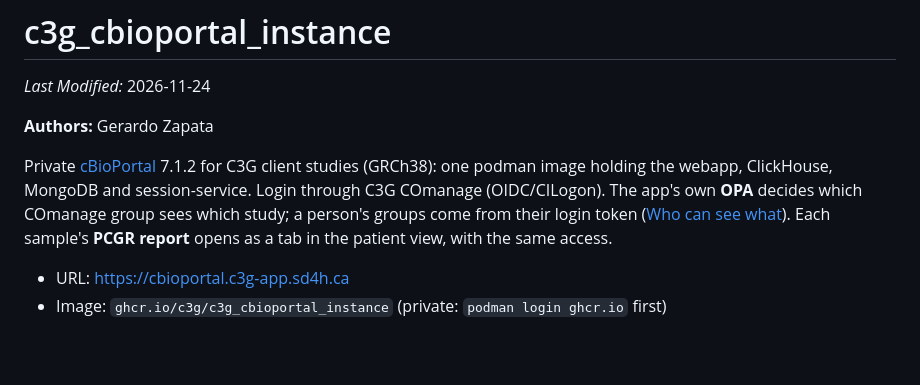
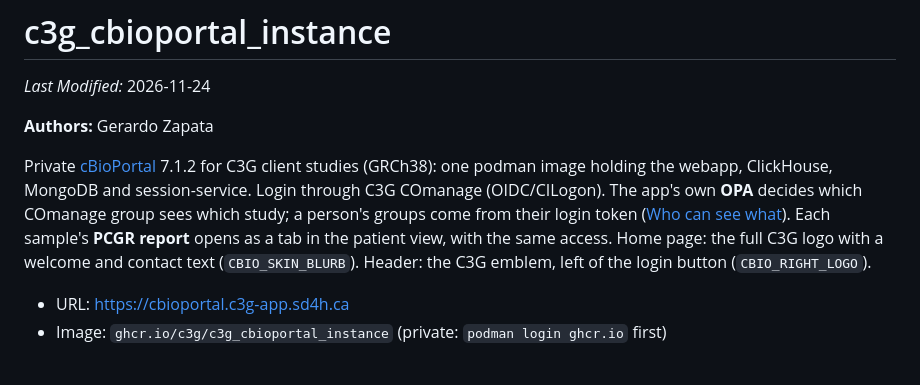
Before and after one commit to c3g/c3g_cbioportal_instance, a Markdown page: README.md, the part around the change. Rendered like a GitHub page.

Commit message:
Home page: full C3G logo + welcome/contact text; header logo left of login
- c3g_logo_new_full_colour_EN.jpg = home page logo (skin.blurb), max 480 px,
  empty top/bottom margins trimmed (object-fit), with the welcome text and a
  contact link underneath
- c3g_logo.png back in the header (CBIO_RIGHT_LOGO default), moved left of
  the login button by one CSS rule appended to reactapp/styles.css at build
  (warns if cBioPortal's header changes)

Claude

```diff
--- a/README.md
+++ b/README.md
@@ -6,6 +6,7 @@ _Last Modified:_ 2026-11-24
 Private [cBioPortal](https://www.cbioportal.org/) 7.1.2 for C3G client studies (GRCh38): one podman image holding the webapp, ClickHouse, MongoDB and session-service.
 Login through C3G COmanage (OIDC/CILogon). The app's own **OPA** decides which COmanage group sees which study; a person's groups come from their login token ([Who can see what](#who-can-see-what)).
 Each sample's **PCGR report** opens as a tab in the patient view, with the same access.
+Home page: the full C3G logo with a welcome and contact text (`CBIO_SKIN_BLURB`). Header: the C3G emblem, left of the login button (`CBIO_RIGHT_LOGO`).
 
 - URL: https://cbioportal.c3g-app.sd4h.ca
 - Image: `ghcr.io/c3g/c3g_cbioportal_instance` (private: `podman login ghcr.io` first)
```
Also changed, not shown: c3g_logo_new_full_colour_EN.jpg (added), 2 other files.
